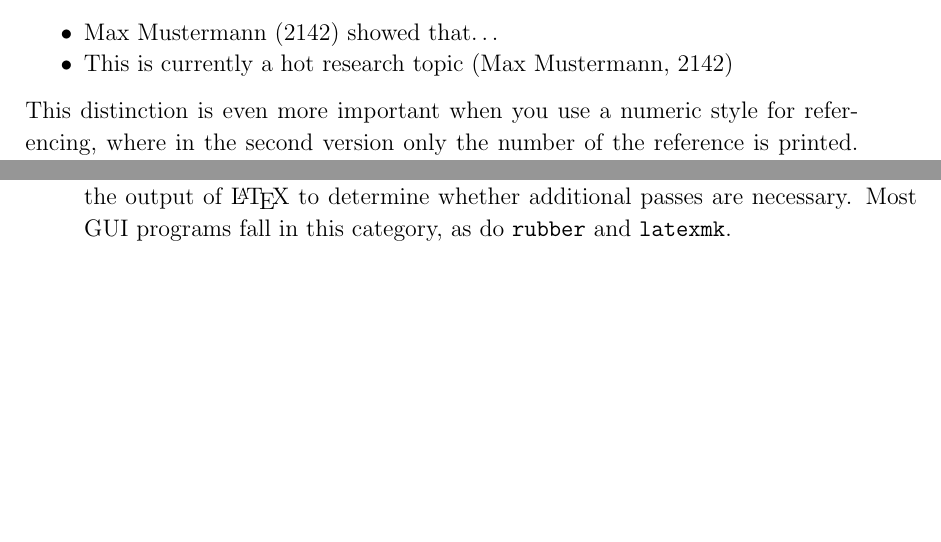
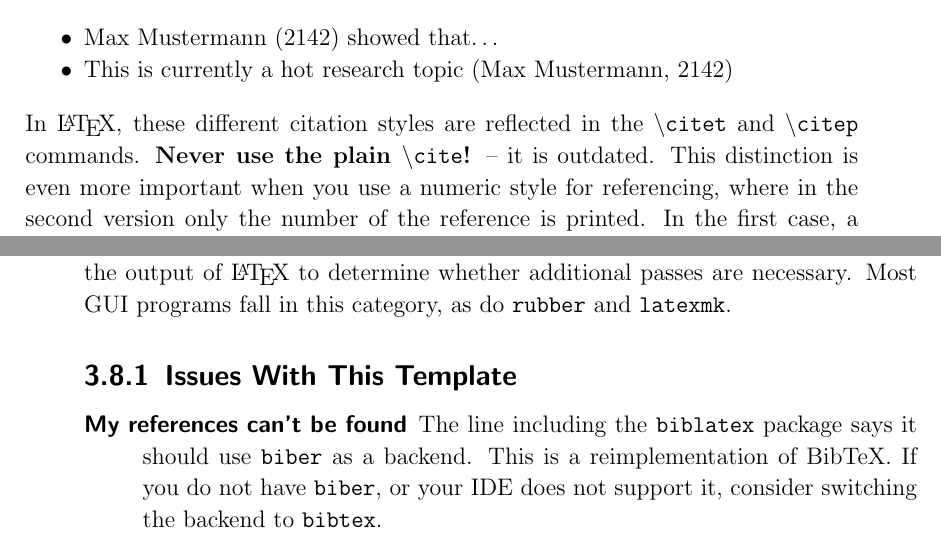
Before and after one commit to deeplearningais/latex-thesis-template, a LaTeX thesis (thesis.tex): two parts of pages 19 and 22 of 25, joined at a grey line, cut so that both start at the same text, the shorter picture padded with empty space. Compiled offline with pdfLaTeX.

Commit message:
clarified citing, added biber issue

```diff
--- a/thesis.tex
+++ b/thesis.tex
@@ -331,6 +331,9 @@ BCOR=8mm]{scrbook} % BCOR sets the space, used by the type of  book. (e.g. glued
         \item \citet{muster} showed that\ldots{}
         \item This is currently a hot research topic \citep{muster}
     \end{itemize}
+    In  \LaTeX{}, these  different  citation styles  are  reflected in  the
+    \texttt{\textbackslash citet}  and  \texttt{\textbackslash citep}  commands. \textbf{Never  use  the  plain
+    \texttt{\textbackslash cite}!} -- it is outdated.
     This distinction  is even more important  when you use a  numeric style
     for referencing, where in the second version only the number of the
     reference is printed.   In the first case, a  number-only citation does
@@ -472,6 +475,15 @@ BCOR=8mm]{scrbook} % BCOR sets the space, used by the type of  book. (e.g. glued
     passes are necessary.  Most GUI programs fall in this category, as do
     \verb+rubber+ and \verb+latexmk+.
 
+    \subsection{Issues With This Template}
+    \begin{description}
+        \item [My references can't be found]
+            The line including the \texttt{biblatex} package says it should
+            use \texttt{biber} as a backend.  This is a reimplementation of
+            BibTeX. If you do not have \texttt{biber}, or your IDE does not
+            support it, consider switching the backend to \texttt{bibtex}.
+    \end{description}
+
 
     \backmatter
 
```
Also changed, not shown: thesis.tex (2 more changed lines).
